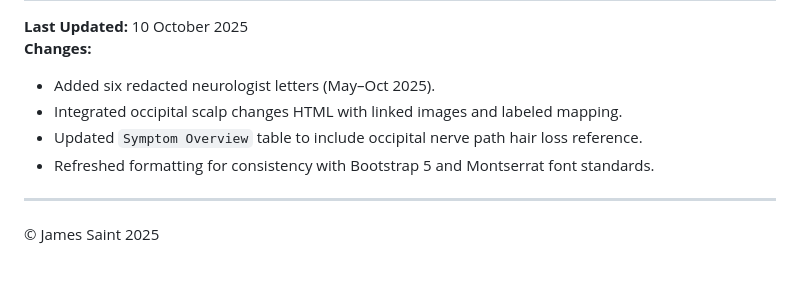
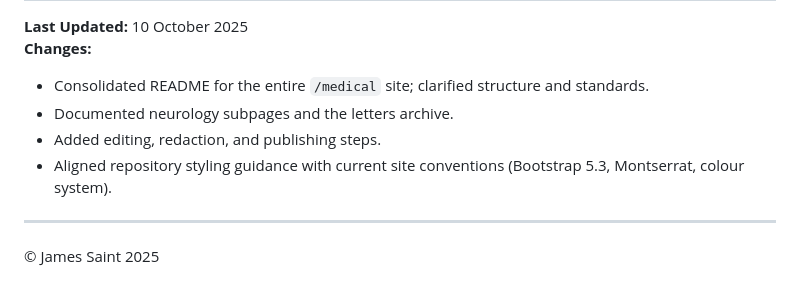
Before and after one commit to JamesSaint/medical, a Markdown page: README.md, the part around one of its changes. GitHub-like rendering.

```diff
--- a/README.md
+++ b/README.md
@@ -58,10 +65,10 @@ The following redacted neurologist letters are archived under `/neurological/let
 
 **Last Updated:** 10 October 2025
 **Changes:**
-- Added six redacted neurologist letters (May–Oct 2025).
-- Integrated occipital scalp changes HTML with linked images and labeled mapping.
-- Updated `Symptom Overview` table to include occipital nerve path hair loss reference.
-- Refreshed formatting for consistency with Bootstrap 5 and Montserrat font standards.
+- Consolidated README for the entire `/medical` site; clarified structure and standards.
+- Documented neurology subpages and the letters archive.
+- Added editing, redaction, and publishing steps.
+- Aligned repository styling guidance with current site conventions (Bootstrap 5.3, Montserrat, colour system).
 
 ---
 
```
Also changed, not shown: other parts of README.md (+46 -39 lines).
